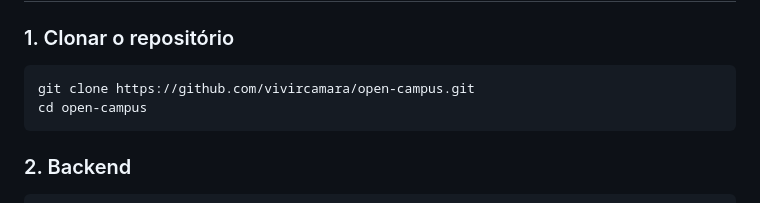
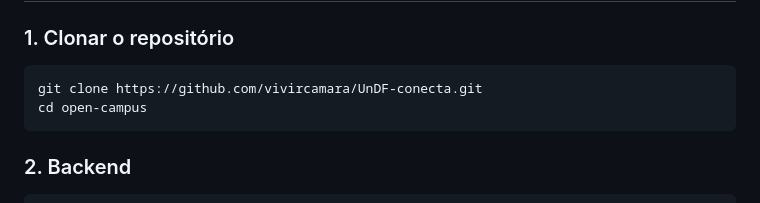
Before and after one commit to joaodiassenac/UnDF-conecta, a Markdown page: README.md, the part around the change. GitHub-like rendering.

Commit message:
Update repository clone URL in README

````diff
--- a/README.md
+++ b/README.md
@@ -179,7 +179,7 @@ open-campus/
 ### 1. Clonar o repositório
 
 ```bash
-git clone https://github.com/vivircamara/open-campus.git
+git clone https://github.com/vivircamara/UnDF-conecta.git
 cd open-campus
 ```
 
````
